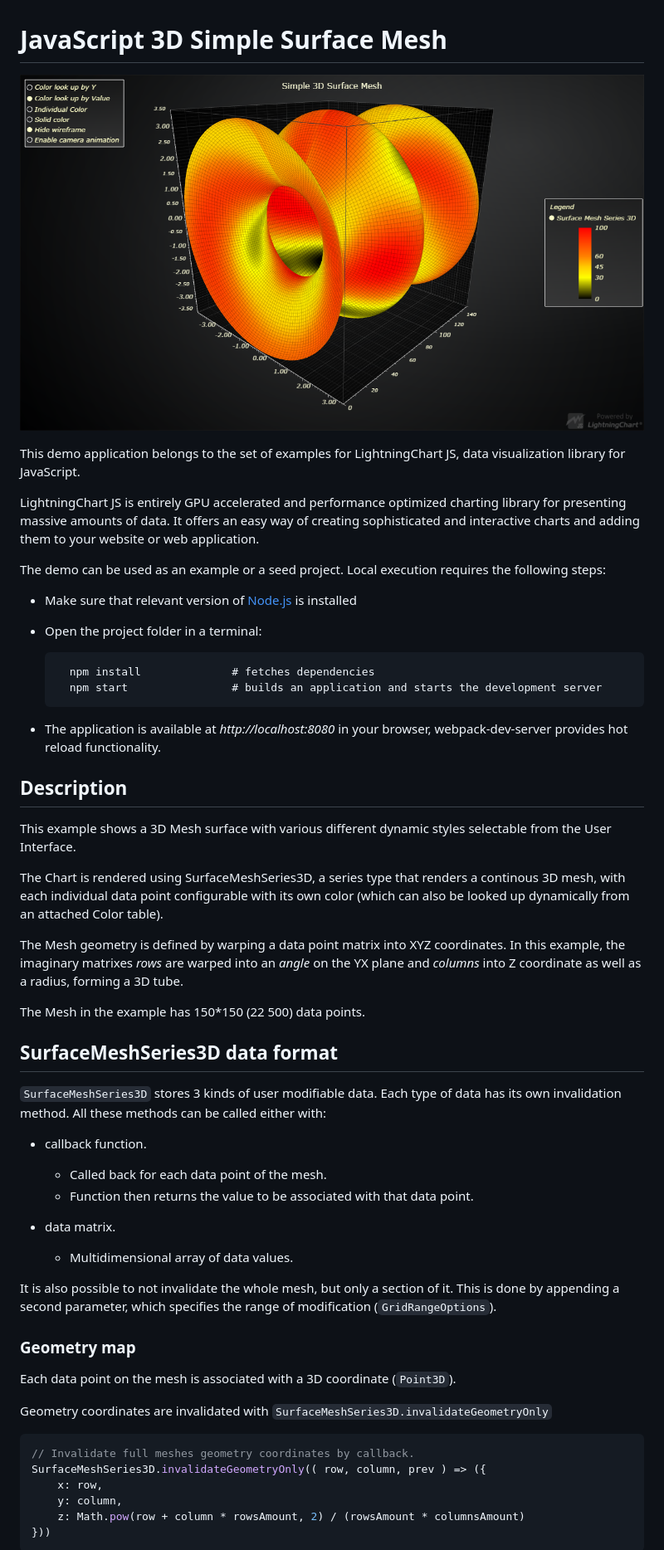
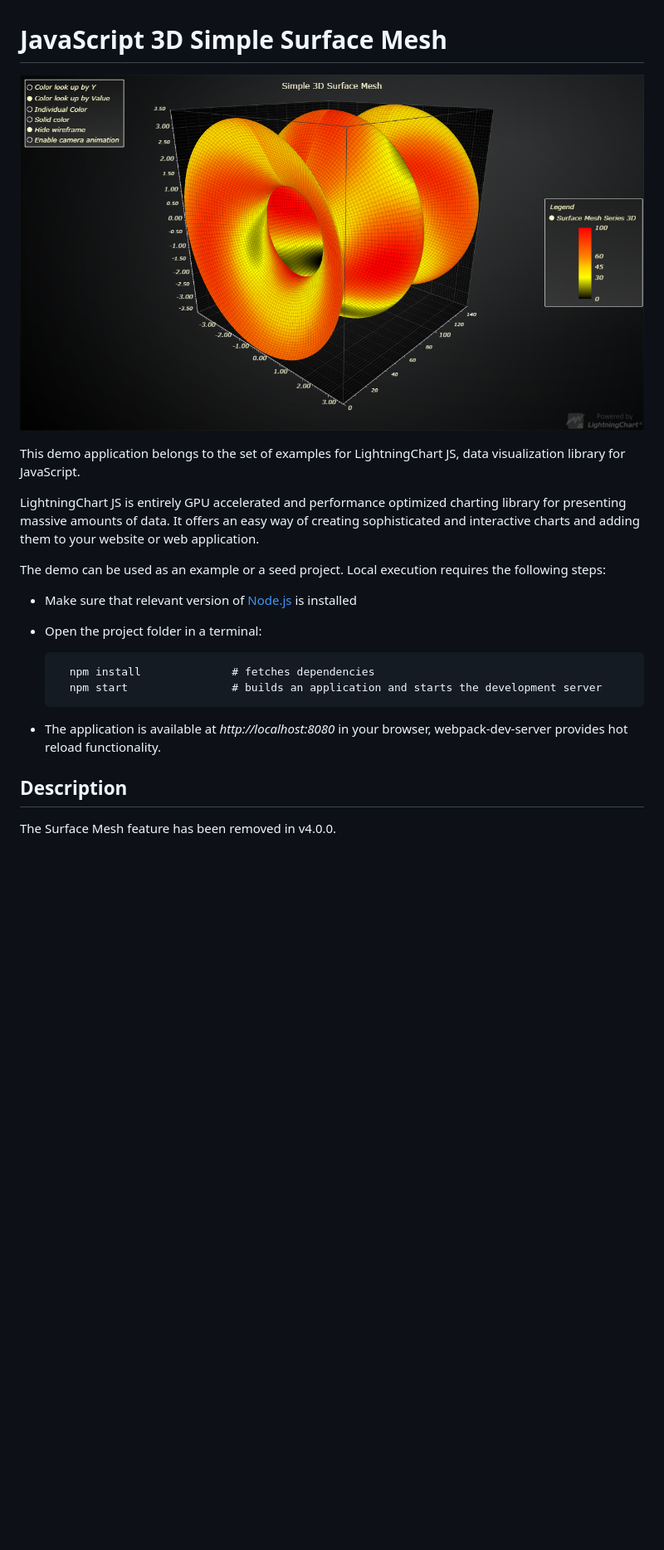
Before and after one commit to Lightning-Chart/lcjs-example-0906-3dSimpleSurfaceMesh, a Markdown page: README.md, the part around the change printed below. Shown: that part at 83% size. Drawn GitHub-style; pictures changed too: 3dSimpleSurfaceMesh-darkGold.png (added); blank space fills up the shorter version.

````diff
--- a/README.md
+++ b/README.md
@@ -1,6 +1,6 @@
 # JavaScript 3D Simple Surface Mesh
 
-![JavaScript 3D Simple Surface Mesh](3dSimpleSurfaceMesh.png)
+![JavaScript 3D Simple Surface Mesh](3dSimpleSurfaceMesh-darkGold.png)
 
 This demo application belongs to the set of examples for LightningChart JS, data visualization library for JavaScript.
 
@@ -8,51 +8,16 @@ LightningChart JS is entirely GPU accelerated and performance optimized charting
 
 The demo can be used as an example or a seed project. Local execution requires the following steps:
 
-- Make sure that relevant version of [Node.js](https://nodejs.org/en/download/) is installed
-- Open the project folder in a terminal:
+-   Make sure that relevant version of [Node.js](https://nodejs.org/en/download/) is installed
+-   Open the project folder in a terminal:
 
-        npm install              # fetches dependencies
-        npm start                # builds an application and starts the development server
+          npm install              # fetches dependencies
+          npm start                # builds an application and starts the development server
 
-- The application is available at *http://localhost:8080* in your browser, webpack-dev-server provides hot reload functionality.
+-   The application is available at _http://localhost:8080_ in your browser, webpack-dev-server provides hot reload functionality.
 
 
 ## Description
 
-This example shows a 3D Mesh surface with various different dynamic styles selectable from the User Interface.
+The Surface Mesh feature has been removed in v4.0.0.
 
-The Chart is rendered using SurfaceMeshSeries3D, a series type that renders a continous 3D mesh, with each individual data point configurable with its own color (which can also be looked up dynamically from an attached Color table).
-
-The Mesh geometry is defined by warping a data point matrix into XYZ coordinates.
-In this example, the imaginary matrixes *rows* are warped into an *angle* on the YX plane and *columns* into Z coordinate as well as a radius, forming a 3D tube.
-
-The Mesh in the example has 150*150 (22 500) data points.
-
-## SurfaceMeshSeries3D data format
-
-`SurfaceMeshSeries3D` stores 3 kinds of user modifiable data.
-Each type of data has its own invalidation method. All these methods can be called either with:
-- callback function.
-    * Called back for each data point of the mesh.
-    * Function then returns the value to be associated with that data point.
-
-- data matrix.
-    * Multidimensional array of data values.
-
-It is also possible to not invalidate the whole mesh, but only a section of it. This is done by appending a second parameter, which specifies the range of modification (`GridRangeOptions`).
-
-
-### Geometry map
-
-Each data point on the mesh is associated with a 3D coordinate (`Point3D`).
-
-Geometry coordinates are invalidated with `SurfaceMeshSeries3D.invalidateGeometryOnly`
-```typescript
-// Invalidate full meshes geometry coordinates by callback.
-SurfaceMeshSeries3D.invalidateGeometryOnly(( row, column, prev ) => ({
-    x: row,
-    y: column,
-    z: Math.pow(row + column * rowsAmount, 2) / (rowsAmount * columnsAmount)
-}))
-```
-
````
Also changed, not shown: other parts of README.md (+13 -69 lines), 3dSimpleSurfaceMesh-cyberSpace.png (added), 3dSimpleSurfaceMesh-light.png (added), 3dSimpleSurfaceMesh-lightNature.png (added), 3dSimpleSurfaceMesh-turquoiseHexagon.png (added), 5 other files.
